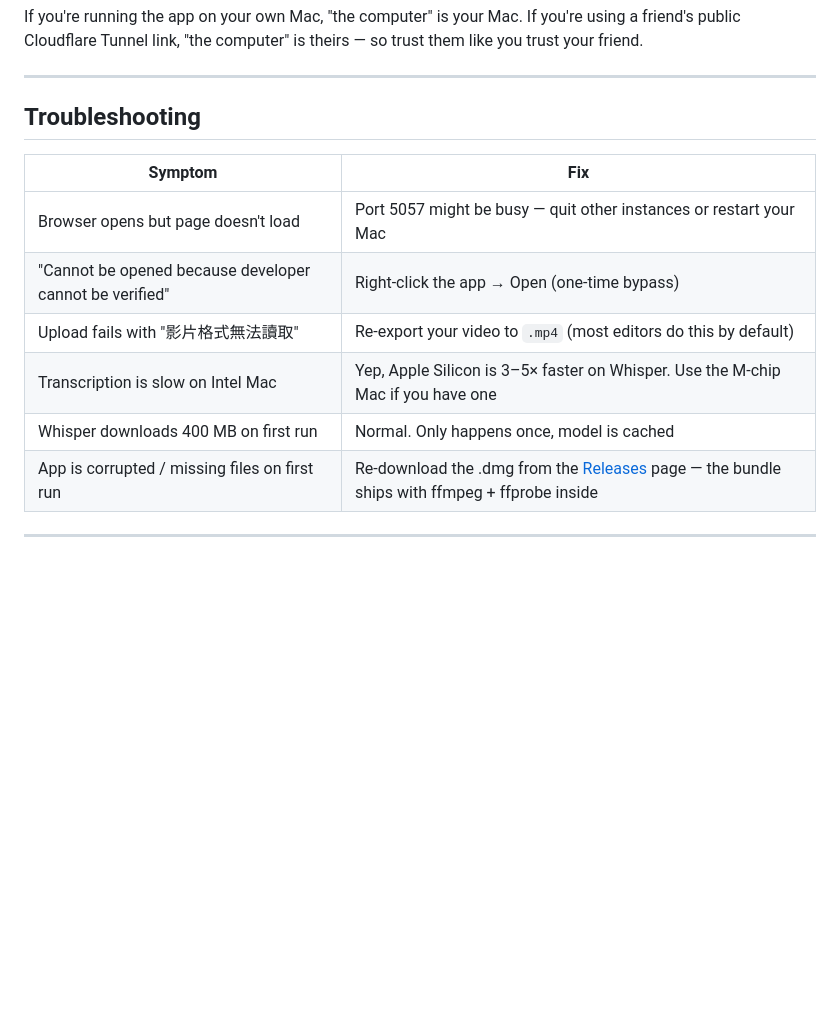
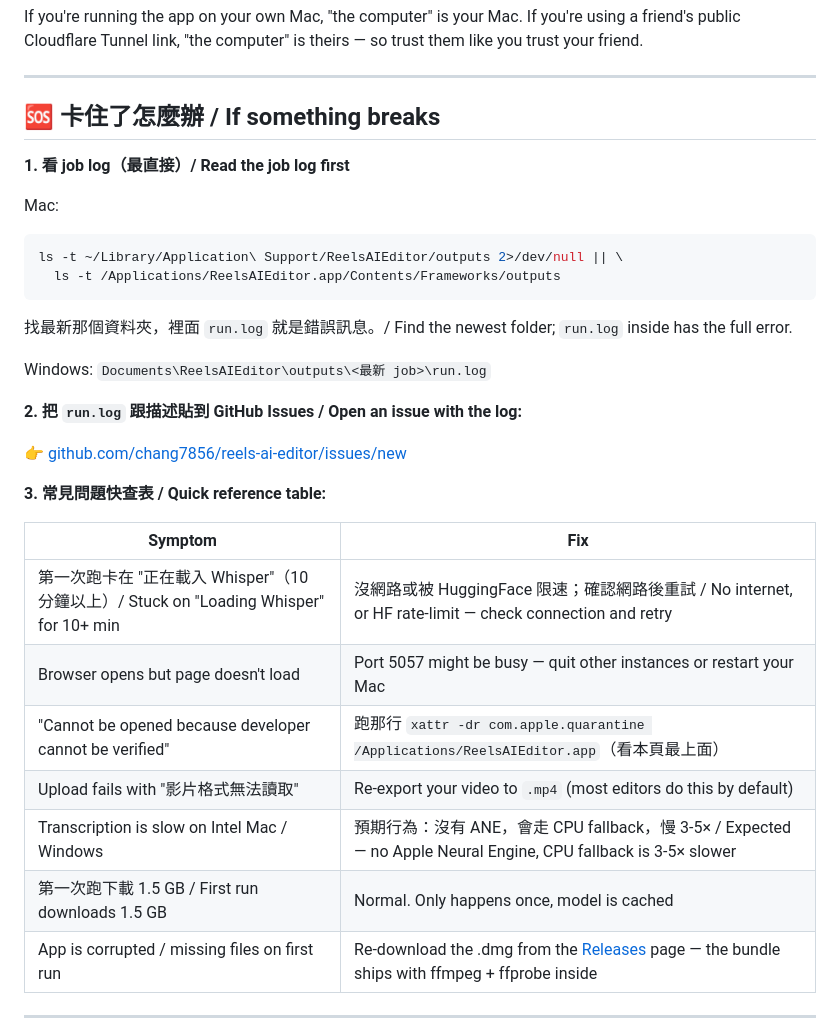
Before and after one commit to chang7856/reels-ai-editor, a Markdown page: README.md, the part around one of its changes. Rendered like a GitHub page; blank space fills up the shorter version.

````diff
--- a/README.md
+++ b/README.md
@@ -188,15 +211,33 @@ If you're running the app on your own Mac, "the computer" is your Mac. If you're
 
 ---
 
-## Troubleshooting
+## 🆘 卡住了怎麼辦 / If something breaks
+
+**1. 看 job log（最直接）/ Read the job log first**
+
+Mac:
+```bash
+ls -t ~/Library/Application\ Support/ReelsAIEditor/outputs 2>/dev/null || \
+  ls -t /Applications/ReelsAIEditor.app/Contents/Frameworks/outputs
+```
+找最新那個資料夾，裡面 `run.log` 就是錯誤訊息。/ Find the newest folder; `run.log` inside has the full error.
+
+Windows: `Documents\ReelsAIEditor\outputs\<最新 job>\run.log`
+
+**2. 把 `run.log` 跟描述貼到 GitHub Issues / Open an issue with the log:**
+
+👉 [github.com/chang7856/reels-ai-editor/issues/new](https://github.com/chang7856/reels-ai-editor/issues/new)
+
+**3. 常見問題快查表 / Quick reference table:**
 
 | Symptom | Fix |
 |---|---|
+| 第一次跑卡在 "正在載入 Whisper"（10 分鐘以上）/ Stuck on "Loading Whisper" for 10+ min | 沒網路或被 HuggingFace 限速；確認網路後重試 / No internet, or HF rate-limit — check connection and retry |
 | Browser opens but page doesn't load | Port 5057 might be busy — quit other instances or restart your Mac |
-| "Cannot be opened because developer cannot be verified" | Right-click the app → Open (one-time bypass) |
+| "Cannot be opened because developer cannot be verified" | 跑那行 `xattr -dr com.apple.quarantine /Applications/ReelsAIEditor.app`（看本頁最上面）|
 | Upload fails with "影片格式無法讀取" | Re-export your video to `.mp4` (most editors do this by default) |
-| Transcription is slow on Intel Mac | Yep, Apple Silicon is 3–5× faster on Whisper. Use the M-chip Mac if you have one |
-| Whisper downloads 400 MB on first run | Normal. Only happens once, model is cached |
+| Transcription is slow on Intel Mac / Windows | 預期行為：沒有 ANE，會走 CPU fallback，慢 3-5× / Expected — no Apple Neural Engine, CPU fallback is 3-5× slower |
+| 第一次跑下載 1.5 GB / First run downloads 1.5 GB | Normal. Only happens once, model is cached |
 | App is corrupted / missing files on first run | Re-download the .dmg from the [Releases](../../releases/latest) page — the bundle ships with ffmpeg + ffprobe inside |
 
 ---
````
Also changed, not shown: other parts of README.md (+24 -1 lines).
